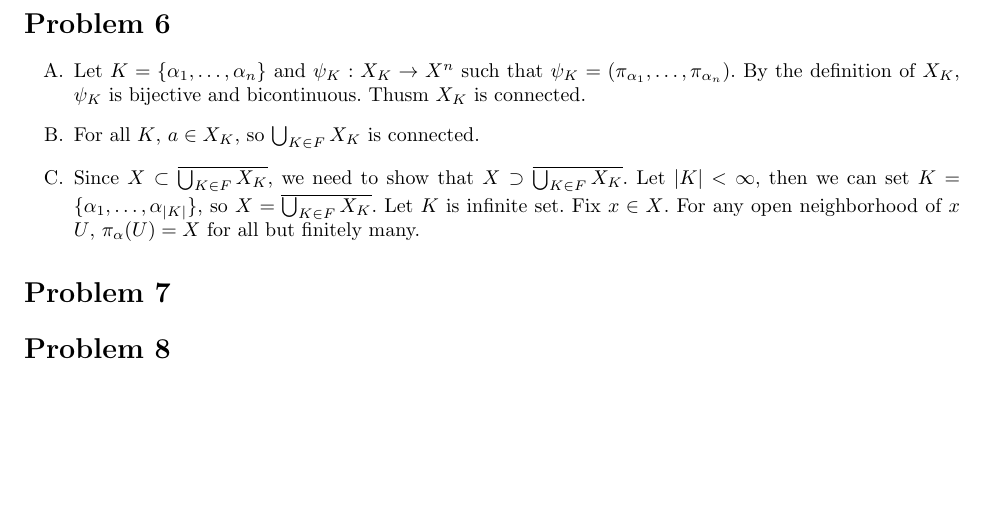
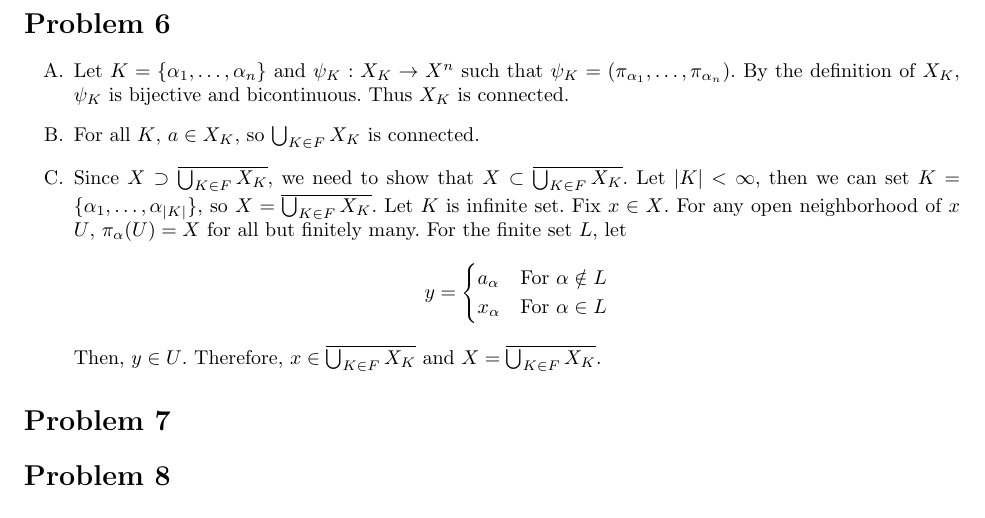
Before and after one commit to uno2942/2018-2_TopologyHWs, a LaTeX problem sheet (HW4/HW4.tex): part of page 2 of 2, cut so that both start at the same text, the shorter picture padded with empty space. Compiled offline with pdfLaTeX.

Commit message:
Problem 6 filled

```diff
--- a/HW4/HW4.tex
+++ b/HW4/HW4.tex
@@ -71,9 +71,16 @@ S_y&=(X\times y)\cup (a\times Y),
 then $\bigcup_{x\in A^c} T_x$ and $\bigcup_{y\in B^c} S_y$ are connected since they shares common point $(a,b)$. By the same reason, $\left(\bigcup_{x\in A^c} T_x\right) \cup \left(\bigcup_{y\in B^c}\right)S_y$ is connected. They ...
 \section*{Problem 6}
 \begin{enumerate}
-\item[A.] Let $K=\{\alpha_1, \ldots, \alpha_n\}$ and $\psi_K:X_K\rightarrow X^{n}$ such that $\psi_K=(\pi_{\alpha_1}, \ldots, \pi_{\alpha_n})$. By the definition of $X_K$, $\psi_K$ is bijective and bicontinuous. Thusm $X_K$ is connected.
+\item[A.] Let $K=\{\alpha_1, \ldots, \alpha_n\}$ and $\psi_K:X_K\rightarrow X^{n}$ such that $\psi_K=(\pi_{\alpha_1}, \ldots, \pi_{\alpha_n})$. By the definition of $X_K$, $\psi_K$ is bijective and bicontinuous. Thus $X_K$ is connected.
 \item[B.] For all $K$, $a\in X_K$, so $\bigcup_{K\in F}X_K$ is connected.
-\item[C.] Since $X\subset\overline{\bigcup_{K\in F}X_K}$, we need to show that $X\supset \overline{\bigcup_{K\in F}X_K}$. Let $\abs{K}<\infty$, then we can set $K=\{\alpha_1, \ldots, \alpha_{\abs{K}}\}$, so $X=\overline{\bigcup_{K\in F}X_K}$. Let $K$ is infinite set. Fix $x\in X$. For any open neighborhood of $x$ $U$, $\pi_{\alpha}(U)=X$ for all but finitely many.
+\item[C.] Since $X\supset\overline{\bigcup_{K\in F}X_K}$, we need to show that $X\subset \overline{\bigcup_{K\in F}X_K}$. Let $\abs{K}<\infty$, then we can set $K=\{\alpha_1, \ldots, \alpha_{\abs{K}}\}$, so $X=\overline{\bigcup_{K\in F}X_K}$. Let $K$ is infinite set. Fix $x\in X$. For any open neighborhood of $x$ $U$, $\pi_{\alpha}(U)=X$ for all but finitely many. For the finite set $L$, let
+\begin{equation*}
+y=\begin{cases}
+a_{\alpha} & \text{For }\alpha\notin L \\
+x_{\alpha} & \text{For }\alpha\in L
+\end{cases}
+\end{equation*}
+Then, $y\in U$. Therefore, $x\in \overline{\bigcup_{K\in F}X_K}$ and $X=\overline{\bigcup_{K\in F}X_K}$.
 \end{enumerate}
 \section*{Problem 7}
 \section*{Problem 8}
```
